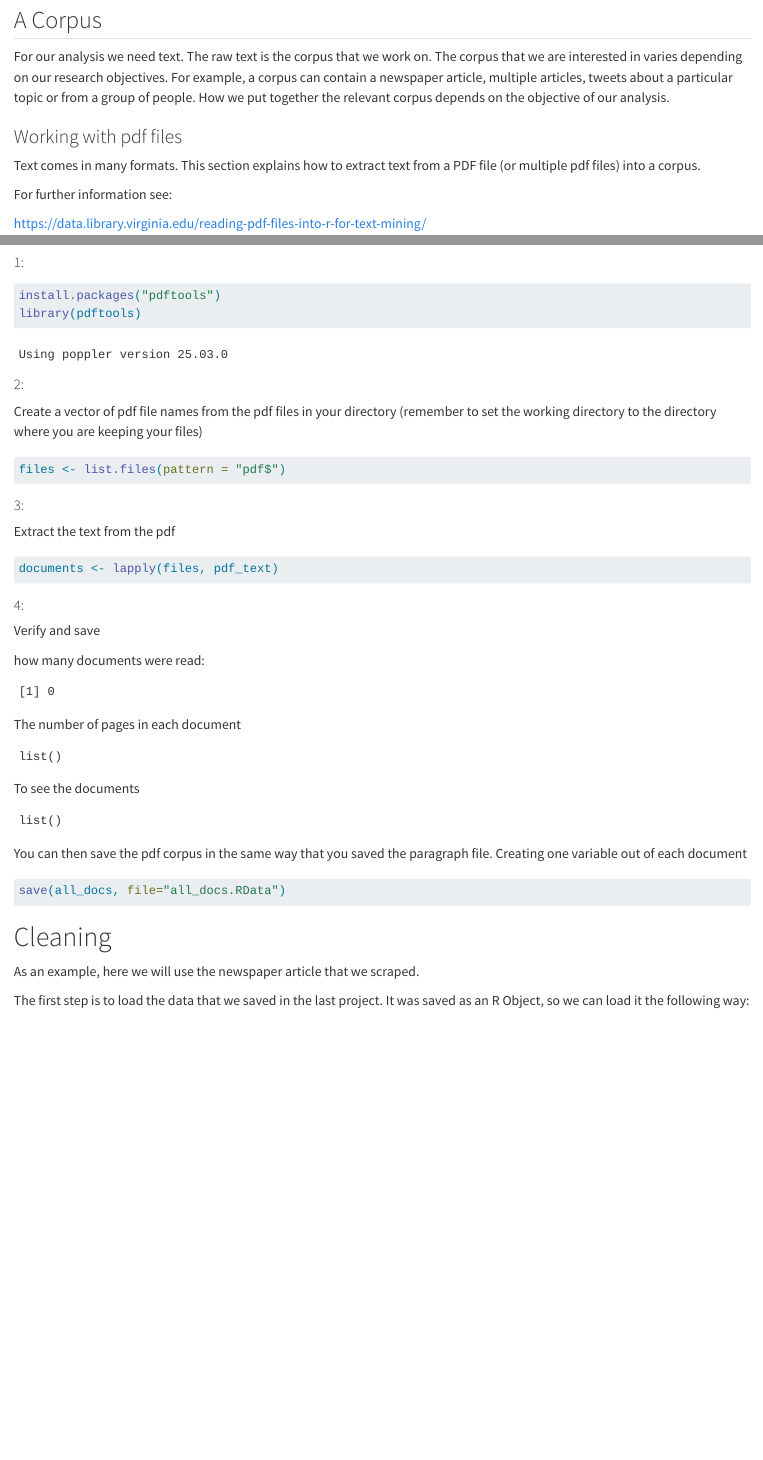
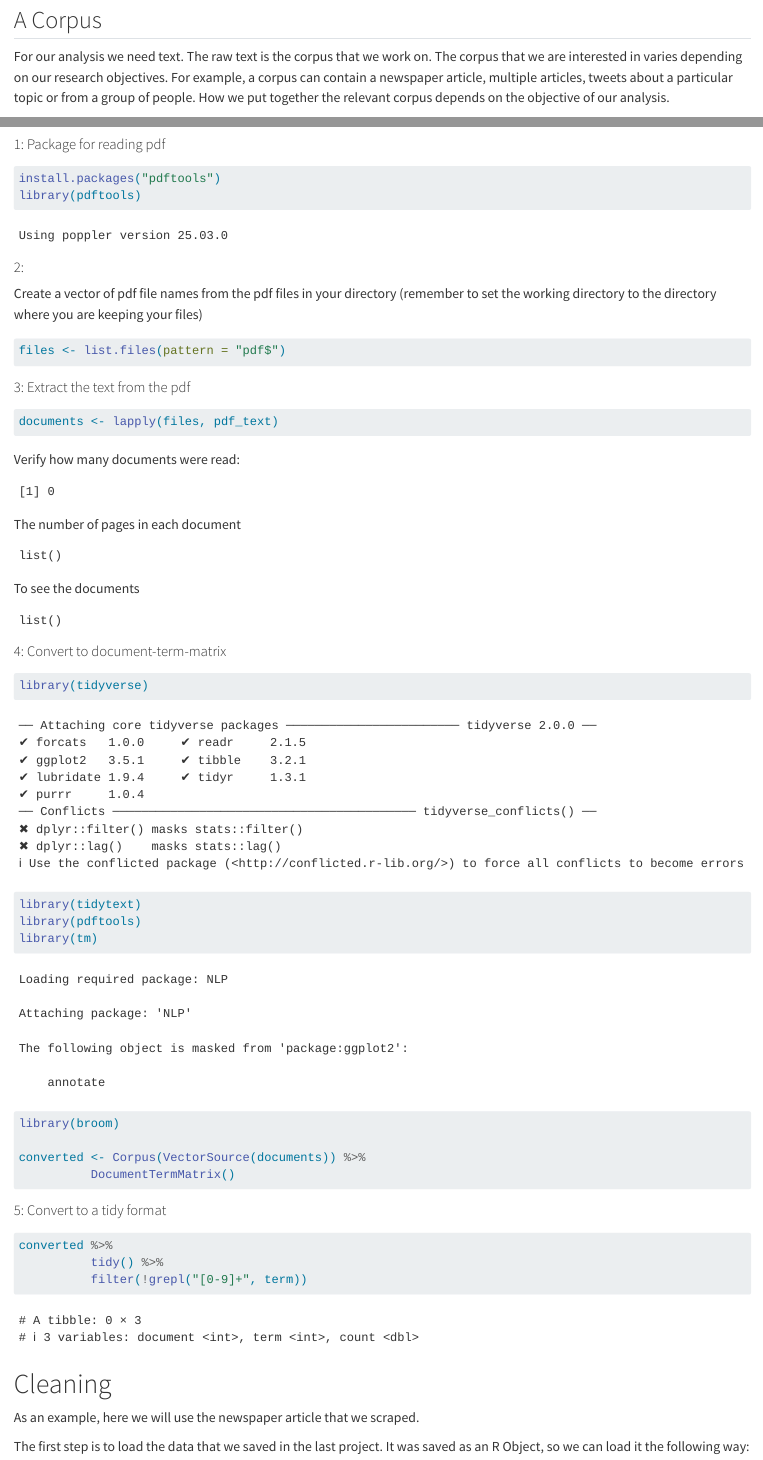
Before and after one commit to jkbirnir/working_with_text, a Quarto document (working_with_text.qmd): the page in a window 1100 px wide, from 1040 px down, and a second part further down, joined at a grey line. Rendered offline with R 4.5, knitr and Pandoc in place of Quarto, with nearby package versions; some code elsewhere in the file could not run offline.

Commit message:
with tidy pdf

````diff
--- a/working_with_text.qmd
+++ b/working_with_text.qmd
@@ -26,21 +26,19 @@ This image from [**Text Mining with R**](https://www.tidytextmining.com/index.ht
 
 For our analysis we need text. The raw text is the corpus that we work on. The corpus that we are interested in varies depending on our research objectives. For example, a corpus can contain a newspaper article, multiple articles, tweets about a particular topic or from a group of people. How we put together the relevant corpus depends on the objective of our analysis.
 
-### Working with pdf files
-
-Text comes in many formats.  This section explains how to extract text from a PDF file (or multiple pdf files) into a corpus.
+## Working with pdf files
 
 For further information see:
 
 https://data.library.virginia.edu/reading-pdf-files-into-r-for-text-mining/
 
-#### 1:
+#### 1: Package for reading pdf
 ```{r}
 install.packages("pdftools")
 library(pdftools)
 ```
 
-####  2:
+#### 2:
 Create a vector of pdf file names from the pdf files in your directory
 (remember to set the working directory to the directory where you are keeping your files)
 
@@ -48,18 +46,14 @@ Create a vector of pdf file names from the pdf files in your directory
 files <- list.files(pattern = "pdf$")
 ```
 
-
-#### 3:
-Extract the text from the pdf
+#### 3: Extract the text from the pdf
 
 ```{r}
 documents <- lapply(files, pdf_text)
+
 ```
 
-####  4:
-
-Verify and save
-
+Verify
 how many documents were read:
 
 ```{r, echo=FALSE}
@@ -75,16 +69,26 @@ To see the documents
 documents
 ```
 
-You can then save the pdf corpus in the same way that you saved the paragraph file.  Creating one variable out of each document
+#### 4: Convert to document-term-matrix
 
-```{r, echo=FALSE}
-all_docs <- as.data.frame(do.call(rbind, documents))
+```{r}
+library(tidyverse)
+library(tidytext)
+library(pdftools)
+library(tm)
+library(broom)
+
+converted <- Corpus(VectorSource(documents)) %>%
+          DocumentTermMatrix()
 ```
 
-```{r, eval=FALSE}
-save(all_docs, file="all_docs.RData")
+#### 5: Convert to a tidy format
+
+```{r}
+converted %>%
+          tidy() %>%
+          filter(!grepl("[0-9]+", term))
 ```
-
 
 
 # Cleaning
````
Also changed, not shown: reading_pdf.qmd (+27 -15 lines).
